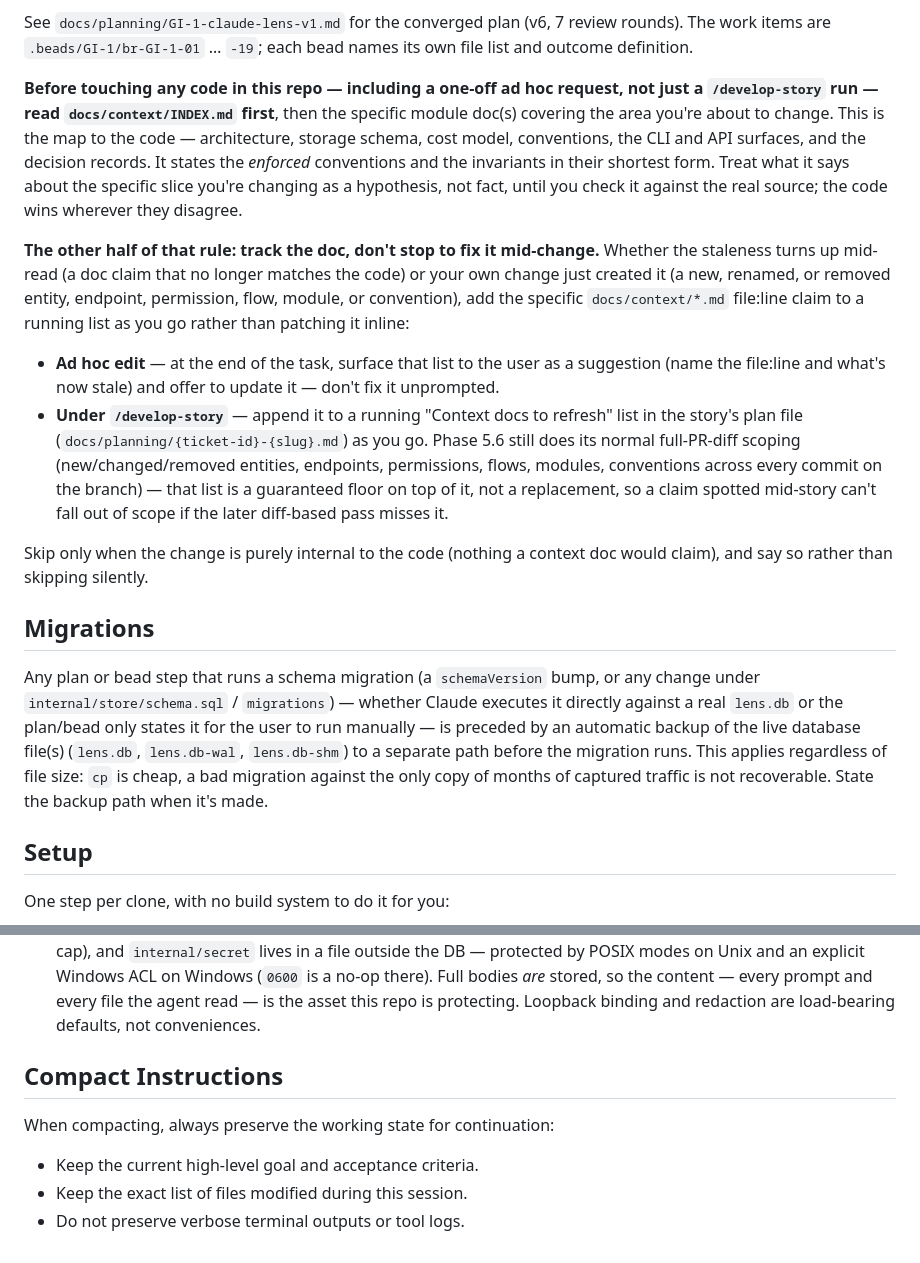
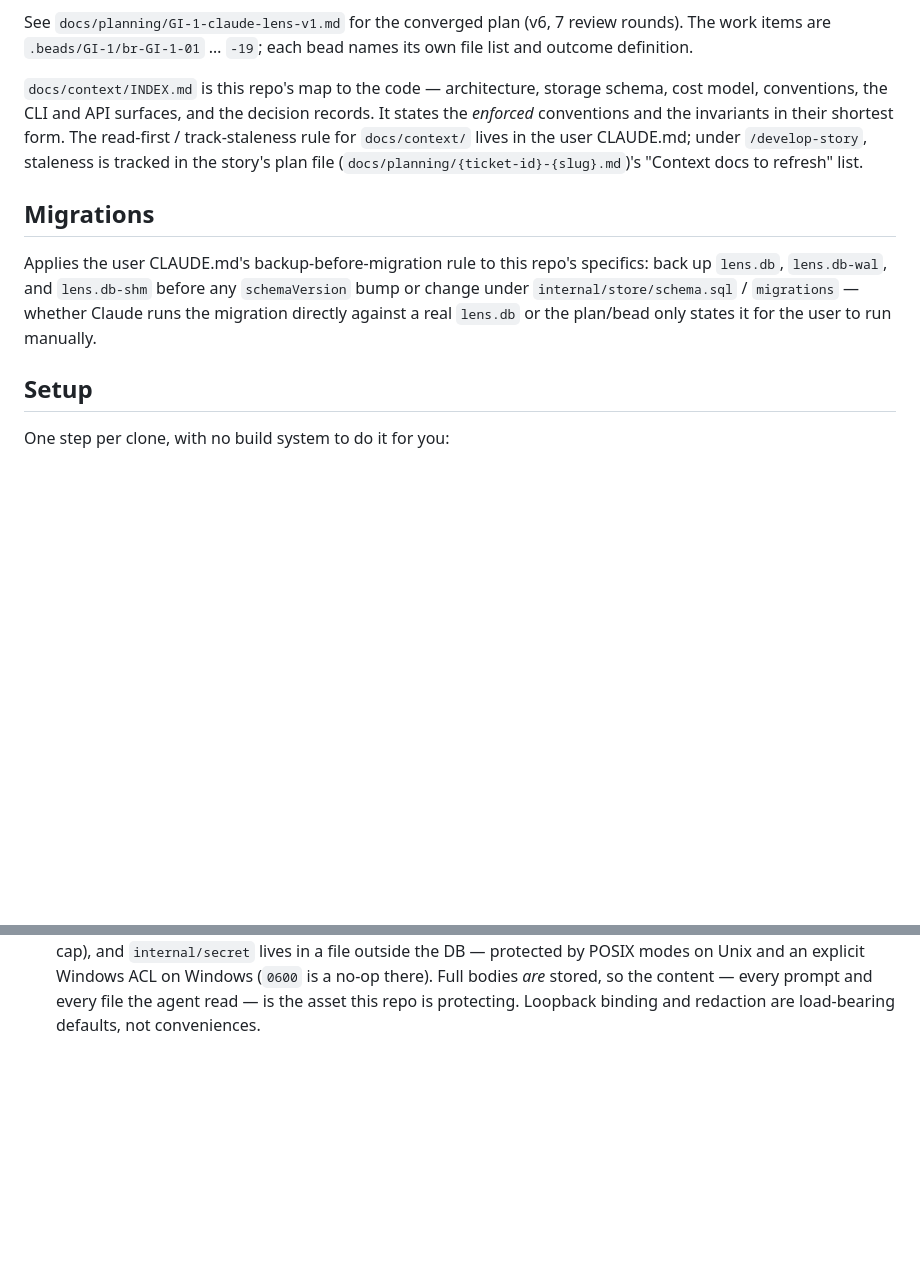
Before and after one commit to abhisheksarkar30/claude-lens, a Markdown page: CLAUDE.md, 2 parts joined by grey strips. Rendered like a GitHub page; blank space fills up the shorter version.

Commit message:
GI#13 docs: move the generic context-docs/migration/compact rules to user CLAUDE.md
The read-first/track-staleness rule for docs/context/, the backup-before-
migration rule, and the compact instructions were all written generically
enough to apply to any repo, not just this one - so they now live in
~/.claude/CLAUDE.md, which loads alongside every project's own CLAUDE.md.
This repo's CLAUDE.md keeps only what's actually specific to it: the
concrete lens.db/-wal/-shm file names and the /develop-story plan-file
path convention, with a pointer back to the shared rule.

Co-Authored-By: Claude Sonnet 5 <noreply@anthropic.com>

```diff
--- a/CLAUDE.md
+++ b/CLAUDE.md
@@ -19,40 +19,18 @@ default.
 See `docs/planning/GI-1-claude-lens-v1.md` for the converged plan (v6, 7 review rounds). The work
 items are `.beads/GI-1/br-GI-1-01` … `-19`; each bead names its own file list and outcome definition.
 
-**Before touching any code in this repo — including a one-off ad hoc request, not just a
-`/develop-story` run — read `docs/context/INDEX.md` first**, then the specific module doc(s)
-covering the area you're about to change. This is the map to the code — architecture, storage
-schema, cost model, conventions, the CLI and API surfaces, and the decision records. It states the
-*enforced* conventions and the invariants in their shortest form. Treat what it says about the
-specific slice you're changing as a hypothesis, not fact, until you check it against the real
-source; the code wins wherever they disagree.
-
-**The other half of that rule: track the doc, don't stop to fix it mid-change.** Whether the
-staleness turns up mid-read (a doc claim that no longer matches the code) or your own change just
-created it (a new, renamed, or removed entity, endpoint, permission, flow, module, or convention),
-add the specific `docs/context/*.md` file:line claim to a running list as you go rather than
-patching it inline:
-- **Ad hoc edit** — at the end of the task, surface that list to the user as a suggestion (name the
-  file:line and what's now stale) and offer to update it — don't fix it unprompted.
-- **Under `/develop-story`** — append it to a running "Context docs to refresh" list in the story's
-  plan file (`docs/planning/{ticket-id}-{slug}.md`) as you go. Phase 5.6 still does its normal
-  full-PR-diff scoping (new/changed/removed entities, endpoints, permissions, flows, modules,
-  conventions across every commit on the branch) — that list is a guaranteed floor on top of it,
-  not a replacement, so a claim spotted mid-story can't fall out of scope if the later diff-based
-  pass misses it.
-
-Skip only when the change is purely internal to the code (nothing a context doc would claim), and
-say so rather than skipping silently.
+`docs/context/INDEX.md` is this repo's map to the code — architecture, storage schema, cost
+model, conventions, the CLI and API surfaces, and the decision records. It states the *enforced*
+conventions and the invariants in their shortest form. The read-first / track-staleness rule for
+`docs/context/` lives in the user CLAUDE.md; under `/develop-story`, staleness is tracked in the
+story's plan file (`docs/planning/{ticket-id}-{slug}.md`)'s "Context docs to refresh" list.
 
 ## Migrations
 
-Any plan or bead step that runs a schema migration (a `schemaVersion` bump, or any change under
-`internal/store/schema.sql` / `migrations`) — whether Claude executes it directly against a real
-`lens.db` or the plan/bead only states it for the user to run manually — is preceded by an automatic
-backup of the live database file(s) (`lens.db`, `lens.db-wal`, `lens.db-shm`) to a separate path
-before the migration runs. This applies regardless of file size: `cp` is cheap, a bad migration
-against the only copy of months of captured traffic is not recoverable. State the backup path when
-it's made.
+Applies the user CLAUDE.md's backup-before-migration rule to this repo's specifics: back up
+`lens.db`, `lens.db-wal`, and `lens.db-shm` before any `schemaVersion` bump or change under
+`internal/store/schema.sql` / `migrations` — whether Claude runs the migration directly against a
+real `lens.db` or the plan/bead only states it for the user to run manually.
 
 ## Setup
 
@@ -159,11 +137,3 @@ there is nothing for it to integrate.
   modes on Unix and an explicit Windows ACL on Windows (`0600` is a no-op there). Full bodies *are*
   stored, so the content — every prompt and every file the agent read — is the asset this repo is
   protecting. Loopback binding and redaction are load-bearing defaults, not conveniences.
-
-## Compact Instructions
-
-When compacting, always preserve the working state for continuation:
-
-- Keep the current high-level goal and acceptance criteria.
-- Keep the exact list of files modified during this session.
-- Do not preserve verbose terminal outputs or tool logs.
```
